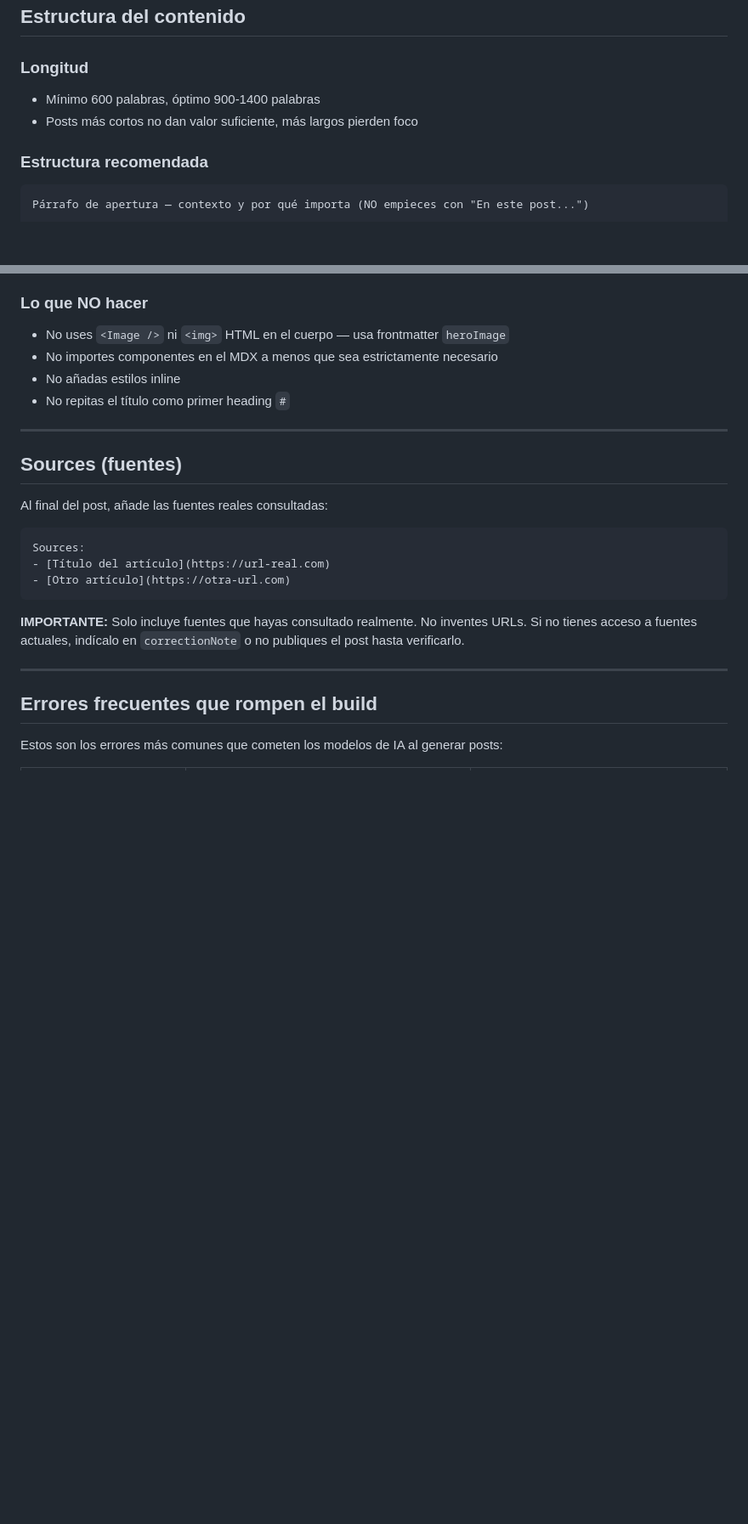
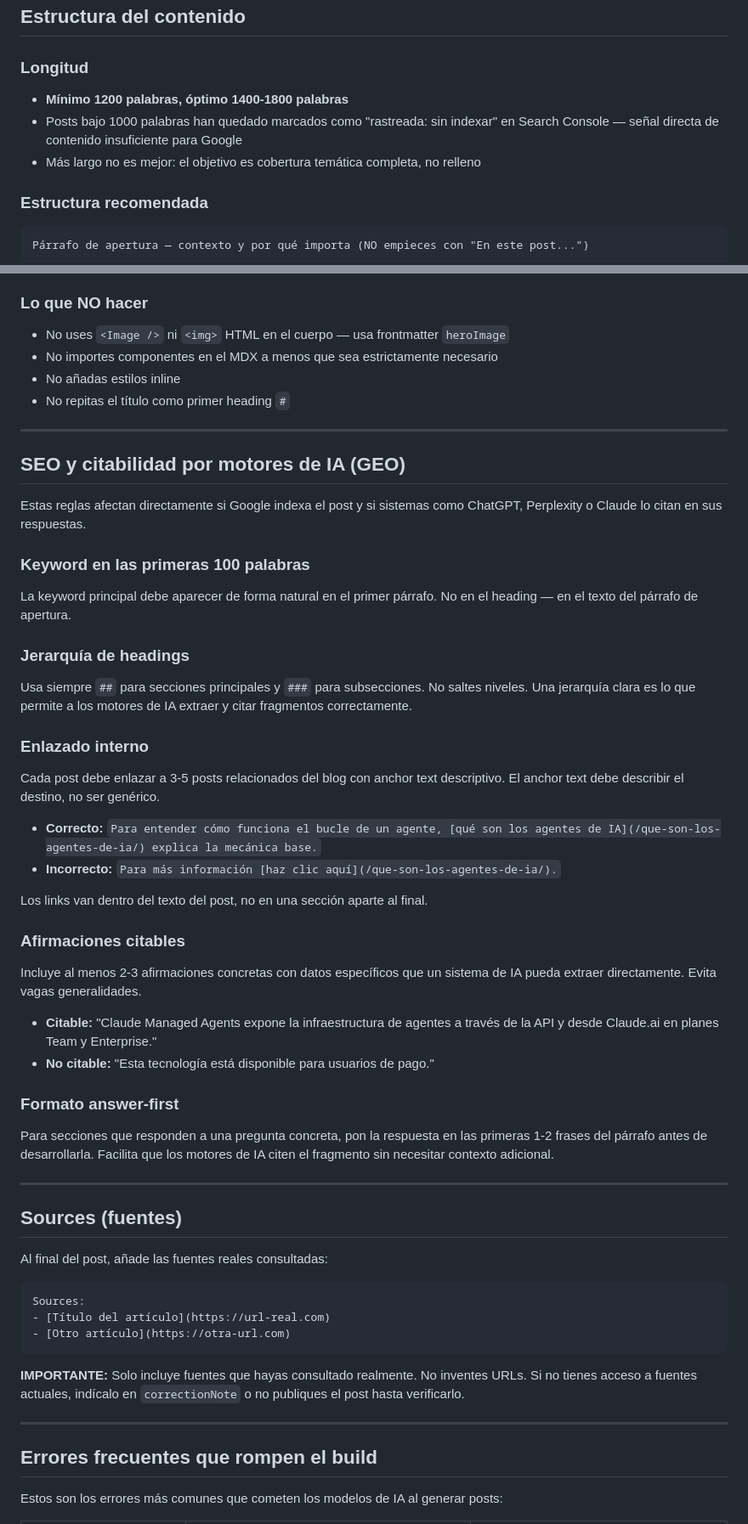
Before and after one commit to iCBCreate/IdentidadArtificial, a Markdown page: docs/guia-crear-post.md, 2 parts joined by grey strips. Shown at 85% size. Drawn GitHub-style; blank space fills up the shorter version.

```diff
--- a/docs/guia-crear-post.md
+++ b/docs/guia-crear-post.md
@@ -112,8 +112,9 @@ Si usas una imagen de Pexels u otra fuente, añade el crédito en el primer pár
 ## Estructura del contenido
 
 ### Longitud
-- Mínimo 600 palabras, óptimo 900-1400 palabras
-- Posts más cortos no dan valor suficiente, más largos pierden foco
+- **Mínimo 1200 palabras, óptimo 1400-1800 palabras**
+- Posts bajo 1000 palabras han quedado marcados como "rastreada: sin indexar" en Search Console — señal directa de contenido insuficiente para Google
+- Más largo no es mejor: el objetivo es cobertura temática completa, no relleno
 
 ### Estructura recomendada
 
@@ -166,6 +167,40 @@ Sources:
 
 ---
 
+## SEO y citabilidad por motores de IA (GEO)
+
+Estas reglas afectan directamente si Google indexa el post y si sistemas como ChatGPT, Perplexity o Claude lo citan en sus respuestas.
+
+### Keyword en las primeras 100 palabras
+
+La keyword principal debe aparecer de forma natural en el primer párrafo. No en el heading — en el texto del párrafo de apertura.
+
+### Jerarquía de headings
+
+Usa siempre `##` para secciones principales y `###` para subsecciones. No saltes niveles. Una jerarquía clara es lo que permite a los motores de IA extraer y citar fragmentos correctamente.
+
+### Enlazado interno
+
+Cada post debe enlazar a 3-5 posts relacionados del blog con anchor text descriptivo. El anchor text debe describir el destino, no ser genérico.
+
+- **Correcto:** `Para entender cómo funciona el bucle de un agente, [qué son los agentes de IA](/que-son-los-agentes-de-ia/) explica la mecánica base.`
+- **Incorrecto:** `Para más información [haz clic aquí](/que-son-los-agentes-de-ia/).`
+
+Los links van dentro del texto del post, no en una sección aparte al final.
+
+### Afirmaciones citables
+
+Incluye al menos 2-3 afirmaciones concretas con datos específicos que un sistema de IA pueda extraer directamente. Evita vagas generalidades.
+
+- **Citable:** "Claude Managed Agents expone la infraestructura de agentes a través de la API y desde Claude.ai en planes Team y Enterprise."
+- **No citable:** "Esta tecnología está disponible para usuarios de pago."
+
+### Formato answer-first
+
+Para secciones que responden a una pregunta concreta, pon la respuesta en las primeras 1-2 frases del párrafo antes de desarrollarla. Facilita que los motores de IA citen el fragmento sin necesitar contexto adicional.
+
+---
+
 ## Sources (fuentes)
 
 Al final del post, añade las fuentes reales consultadas:
```
Also changed, not shown: other parts of docs/guia-crear-post.md (+4 -0 lines), docs/guia-crear-tutorial.md (+22 -4 lines).
